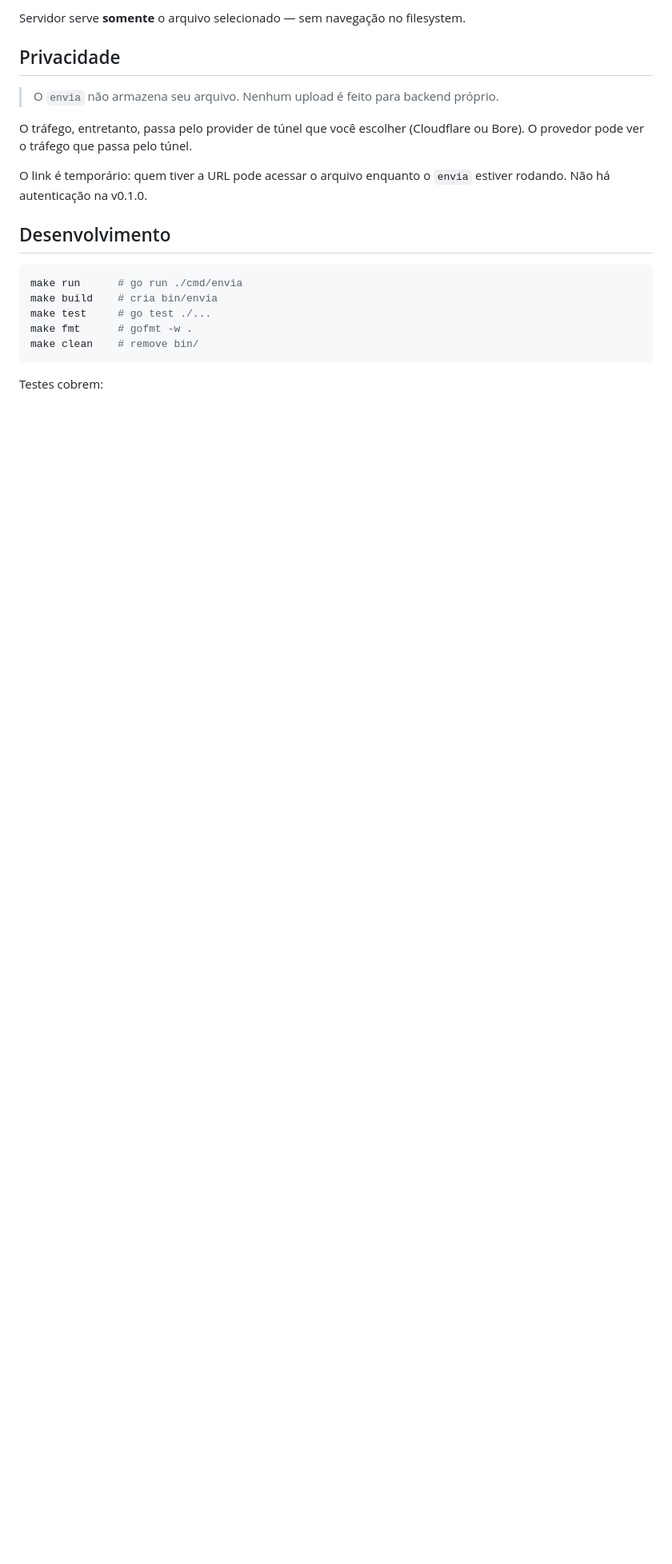
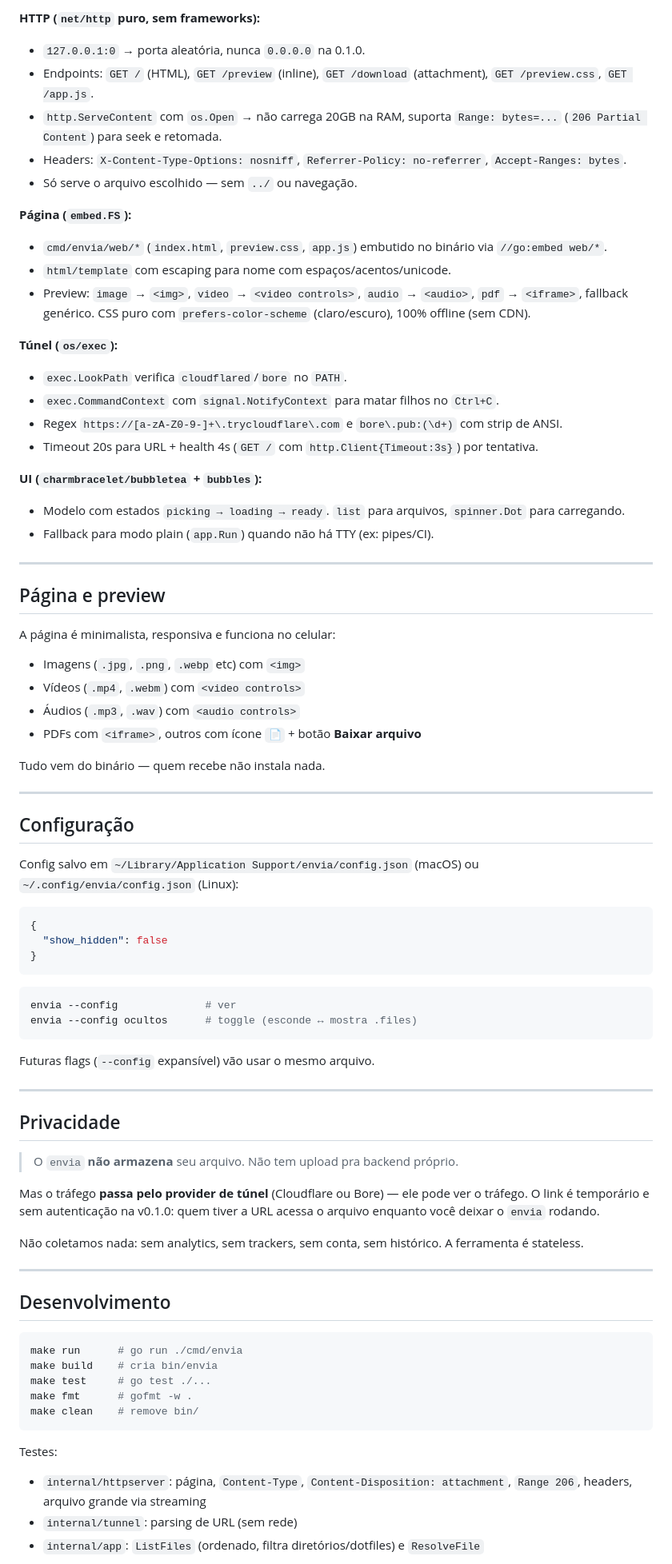
Before and after one commit to Saimonsanbr/envia, a Markdown page: README.md, the part around one of its changes. Shown at 80% size. GitHub-like rendering; blank space fills up the shorter version.

````diff
--- a/README.md
+++ b/README.md
@@ -138,13 +168,69 @@ A página é `HTML/CSS/JS` puro, sem CDN, embutida via `embed.FS`. Detecta previ
 
-Servidor serve **somente** o arquivo selecionado — sem navegação no filesystem.
+**HTTP (`net/http` puro, sem frameworks):**
+- `127.0.0.1:0` → porta aleatória, nunca `0.0.0.0` na 0.1.0.
+- Endpoints: `GET /` (HTML), `GET /preview` (inline), `GET /download` (attachment), `GET /preview.css`, `GET /app.js`.
+- `http.ServeContent` com `os.Open` → não carrega 20GB na RAM, suporta `Range: bytes=...` (`206 Partial Content`) para seek e retomada.
+- Headers: `X-Content-Type-Options: nosniff`, `Referrer-Policy: no-referrer`, `Accept-Ranges: bytes`.
+- Só serve o arquivo escolhido — sem `../` ou navegação.
+
+**Página (`embed.FS`):**
+- `cmd/envia/web/*` (`index.html`, `preview.css`, `app.js`) embutido no binário via `//go:embed web/*`.
+- `html/template` com escaping para nome com espaços/acentos/unicode.
+- Preview: `image` → `<img>`, `video` → `<video controls>`, `audio` → `<audio>`, `pdf` → `<iframe>`, fallback genérico. CSS puro com `prefers-color-scheme` (claro/escuro), 100% offline (sem CDN).
+
+**Túnel (`os/exec`):**
+- `exec.LookPath` verifica `cloudflared`/`bore` no `PATH`.
+- `exec.CommandContext` com `signal.NotifyContext` para matar filhos no `Ctrl+C`.
+- Regex `https://[a-zA-Z0-9-]+\.trycloudflare\.com` e `bore\.pub:(\d+)` com strip de ANSI.
+- Timeout 20s para URL + health 4s (`GET /` com `http.Client{Timeout:3s}`) por tentativa.
+
+**UI (`charmbracelet/bubbletea` + `bubbles`):**
+- Modelo com estados `picking → loading → ready`. `list` para arquivos, `spinner.Dot` para carregando.
+- Fallback para modo plain (`app.Run`) quando não há TTY (ex: pipes/CI).
+
+---
+
+## Página e preview
+
+A página é minimalista, responsiva e funciona no celular:
+
+- Imagens (`.jpg`, `.png`, `.webp` etc) com `<img>`
+- Vídeos (`.mp4`, `.webm`) com `<video controls>`
+- Áudios (`.mp3`, `.wav`) com `<audio controls>`
+- PDFs com `<iframe>`, outros com ícone `📄` + botão **Baixar arquivo**
+
+Tudo vem do binário — quem recebe não instala nada.
+
+---
+
+## Configuração
+
+Config salvo em `~/Library/Application Support/envia/config.json` (macOS) ou `~/.config/envia/config.json` (Linux):
+
+```json
+{
+  "show_hidden": false
+}
+```
+
+```bash
+envia --config              # ver
+envia --config ocultos      # toggle (esconde ↔ mostra .files)
+```
+
+Futuras flags (`--config` expansível) vão usar o mesmo arquivo.
+
+---
 
 ## Privacidade
 
-> O `envia` não armazena seu arquivo. Nenhum upload é feito para backend próprio.
+> O `envia` **não armazena** seu arquivo. Não tem upload pra backend próprio.
 
-O tráfego, entretanto, passa pelo provider de túnel que você escolher (Cloudflare ou Bore). O provedor pode ver o tráfego que passa pelo túnel.
+Mas o tráfego **passa pelo provider de túnel** (Cloudflare ou Bore) — ele pode ver o tráfego. O link é temporário e sem autenticação na v0.1.0: quem tiver a URL acessa o arquivo enquanto você deixar o `envia` rodando.
 
-O link é temporário: quem tiver a URL pode acessar o arquivo enquanto o `envia` estiver rodando. Não há autenticação na v0.1.0.
+Não coletamos nada: sem analytics, sem trackers, sem conta, sem histórico. A ferramenta é stateless.
+
+---
 
 ## Desenvolvimento
 
@@ -156,5 +242,8 @@ make fmt      # gofmt -w .
 make clean    # remove bin/
 ```
 
-Testes cobrem:
+Testes:
+- `internal/httpserver`: página, `Content-Type`, `Content-Disposition: attachment`, `Range 206`, headers, arquivo grande via streaming
+- `internal/tunnel`: parsing de URL (sem rede)
+- `internal/app`: `ListFiles` (ordenado, filtra diretórios/dotfiles) e `ResolveFile`
 
````
Also changed, not shown: other parts of README.md (+113 -69 lines).
